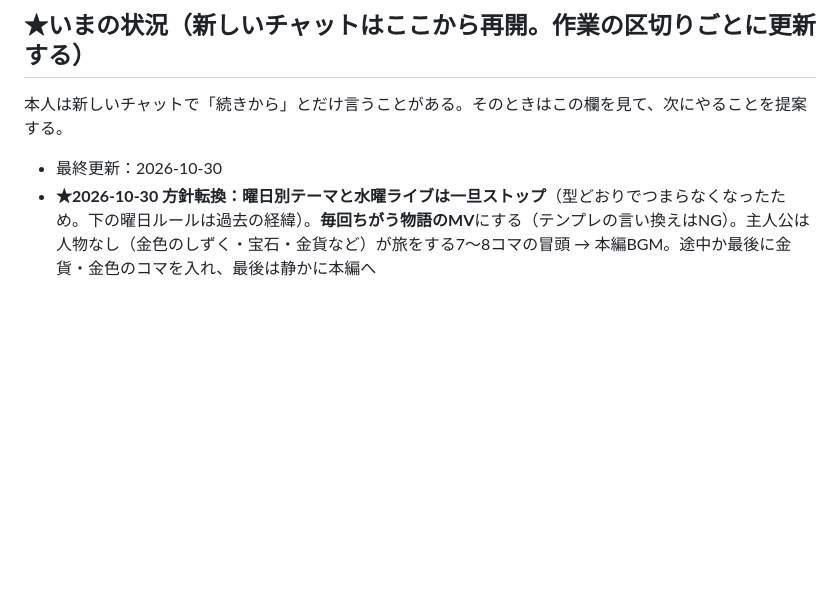
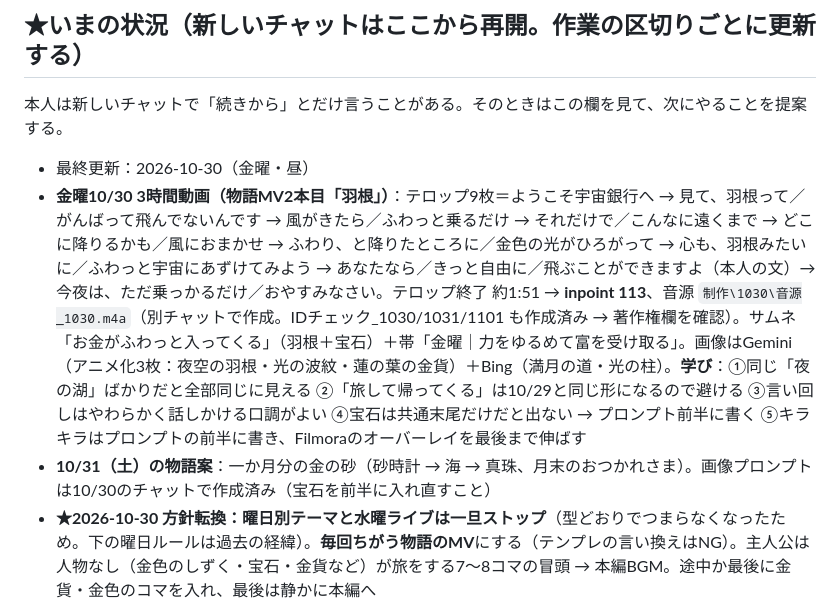
Before and after one commit to hyu1108-bot/kabu-note, a Markdown page: CLAUDE.md, the part around the change. Drawn GitHub-style; blank space fills up the shorter version.

Commit message:
CLAUDE.md: 10/30羽根の回の記録と学び
Co-Authored-By: Claude Opus 5.5 <noreply@anthropic.com>
Claude-Session: https://claude.ai/code/session_018wWTRodC388KUPMvxTGZ25

```diff
--- a/CLAUDE.md
+++ b/CLAUDE.md
@@ -12,7 +12,9 @@
 ## ★いまの状況（新しいチャットはここから再開。作業の区切りごとに更新する）
 本人は新しいチャットで「続きから」とだけ言うことがある。そのときはこの欄を見て、次にやることを提案する。
 
-- 最終更新：2026-10-30
+- 最終更新：2026-10-30（金曜・昼）
+- **金曜10/30 3時間動画（物語MV2本目「羽根」）**：テロップ9枚＝ようこそ宇宙銀行へ → 見て、羽根って／がんばって飛んでないんです → 風がきたら／ふわっと乗るだけ → それだけで／こんなに遠くまで → どこに降りるかも／風におまかせ → ふわり、と降りたところに／金色の光がひろがって → 心も、羽根みたいに／ふわっと宇宙にあずけてみよう → あなたなら／きっと自由に／飛ぶことができますよ（本人の文）→ 今夜は、ただ乗っかるだけ／おやすみなさい。テロップ終了 約1:51 → **inpoint 113**、音源 `制作\1030\音源_1030.m4a`（別チャットで作成。IDチェック_1030/1031/1101 も作成済み → 著作権欄を確認）。サムネ「お金がふわっと入ってくる」（羽根＋宝石）＋帯「金曜｜力をゆるめて富を受け取る」。画像はGemini（アニメ化3枚：夜空の羽根・光の波紋・蓮の葉の金貨）＋Bing（満月の道・光の柱）。**学び**：①同じ「夜の湖」ばかりだと全部同じに見える ②「旅して帰ってくる」は10/29と同じ形になるので避ける ③言い回しはやわらかく話しかける口調がよい ④宝石は共通末尾だけだと出ない → プロンプト前半に書く ⑤キラキラはプロンプトの前半に書き、Filmoraのオーバーレイを最後まで伸ばす
+- **10/31（土）の物語案**：一か月分の金の砂（砂時計 → 海 → 真珠、月末のおつかれさま）。画像プロンプトは10/30のチャットで作成済み（宝石を前半に入れ直すこと）
 - **★2026-10-30 方針転換：曜日別テーマと水曜ライブは一旦ストップ**（型どおりでつまらなくなったため。下の曜日ルールは過去の経緯）。**毎回ちがう物語のMV**にする（テンプレの言い換えはNG）。主人公は人物なし（金色のしずく・宝石・金貨など）が旅をする7〜8コマの冒頭 → 本編BGM。途中か最後に金貨・金色のコマを入れ、最後は静かに本編へ
   - 画像プロンプトの末尾に毎回：「深い紺色とシャンパンゴールドを基調、宝石と光の粒が豊かにきらめく、上部にテロップ用の余白をたっぷり、映画のようなリアルな質感、16:9、文字なし、人物・手・シルエットなし」。動きはゆっくり（速い動き・明滅・揺れはNG）
   - CTAは1つだけ「目覚めたら、概要欄の〇〇へ」。アプリは週替わり（今週＝お金のブロック診断 /block/・15問・約2分）。概要欄は10/25の短い型＋一番上に「🔑 今週の窓口」
```
